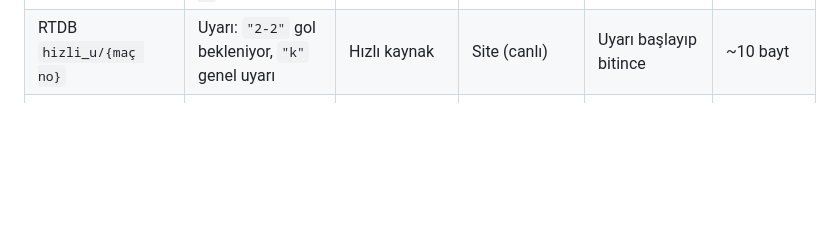
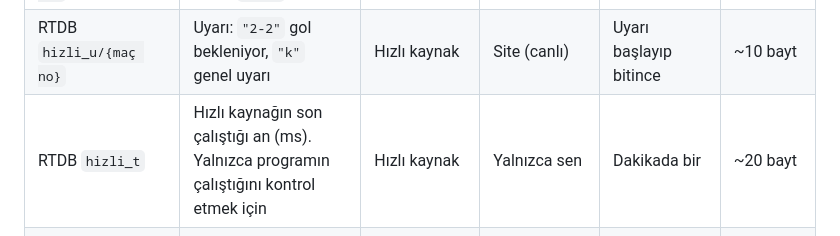
Before and after one commit to erencanondes-sudo/canli, a Markdown page: sunucu/VERITABANI.md, the part around the change. GitHub-like rendering; blank space fills up the shorter version.

Commit message:
VERITABANI.md: hizli_t yalnızca çalışma kontrolü
Co-Authored-By: Claude Opus 5.5 <noreply@anthropic.com>
Claude-Session: https://claude.ai/code/session_01R3DiVr2hmxeruP4hcdfBpY

```diff
--- a/sunucu/VERITABANI.md
+++ b/sunucu/VERITABANI.md
@@ -16,6 +16,7 @@ Firestore dokümanlarında `guncellendi` alanı son yazma zamanıdır.
 | RTDB `lig/{lig no}` | Lig kadro / istatistik veriyor mu (1 / 0) | Sunucu | Site (açılışta bir kez) | Günde en fazla 1 | < 100 bayt |
 | RTDB `hizli/{maç no}` | Hızlı kaynağın onaylı skoru `"2-1"` | Hızlı kaynak (bilgisayar) | Site (canlı) | Gol olunca | ~15 bayt |
 | RTDB `hizli_u/{maç no}` | Uyarı: `"2-2"` gol bekleniyor, `"k"` genel uyarı | Hızlı kaynak | Site (canlı) | Uyarı başlayıp bitince | ~10 bayt |
+| RTDB `hizli_t` | Hızlı kaynağın son çalıştığı an (ms). Yalnızca programın çalıştığını kontrol etmek için | Hızlı kaynak | Yalnızca sen | Dakikada bir | ~20 bayt |
 | Firestore `ozet/{gün}` | Günün oynanan ve biten maçlarının olayları | Sunucu | Canlı Skor, maç sayfası (Özet) | Olay olunca, en fazla 15 sn'de bir | 150 maç ~60–80 KB |
 | Firestore `maclar/{maç no}` | İstatistik ve kadro | Sunucu | Maç sayfası | Canlı maçta en sık dakikada bir | ~1,5 KB |
 | Firestore `sistem/durum` | Sunucunun durumu | Sunucu | Yalnızca sen | Dakikada bir | < 1 KB |
```
